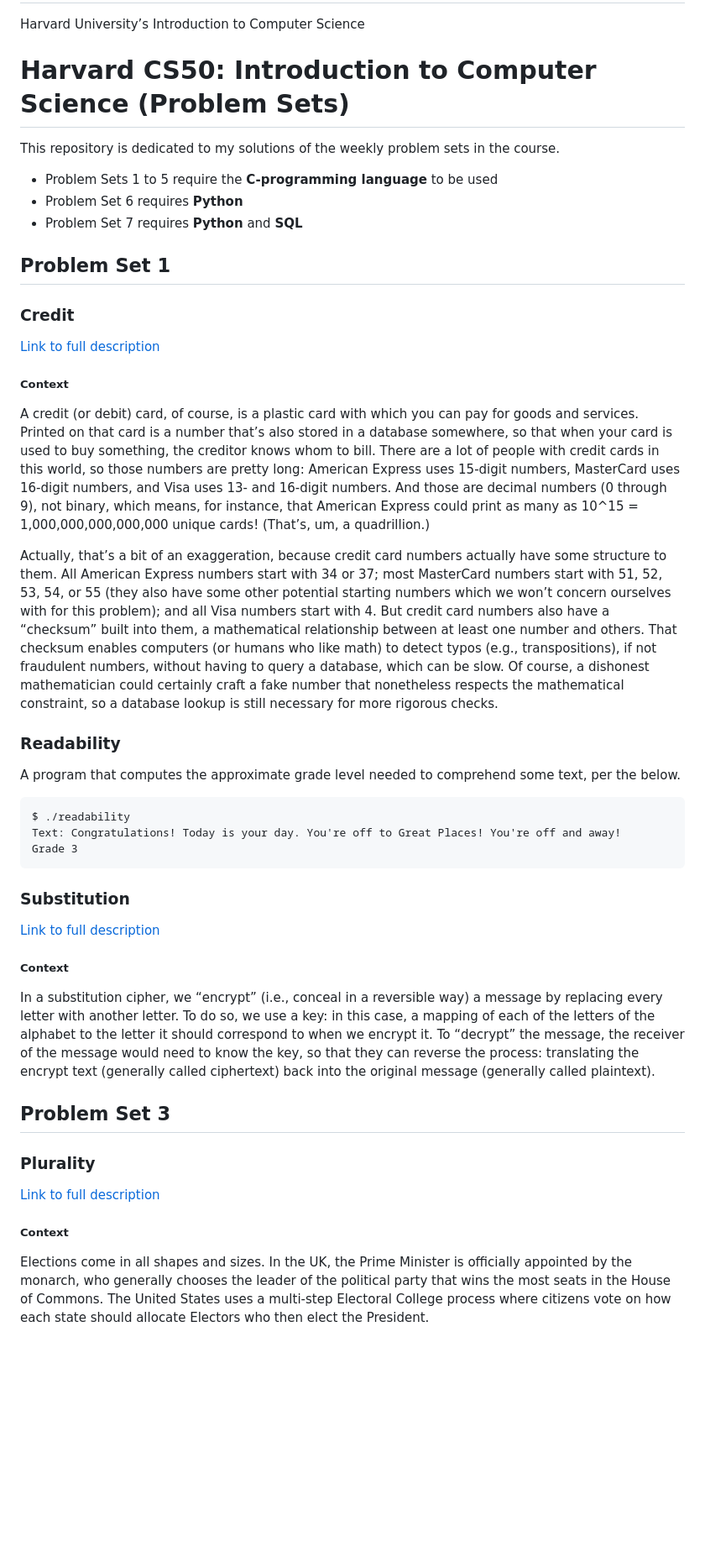
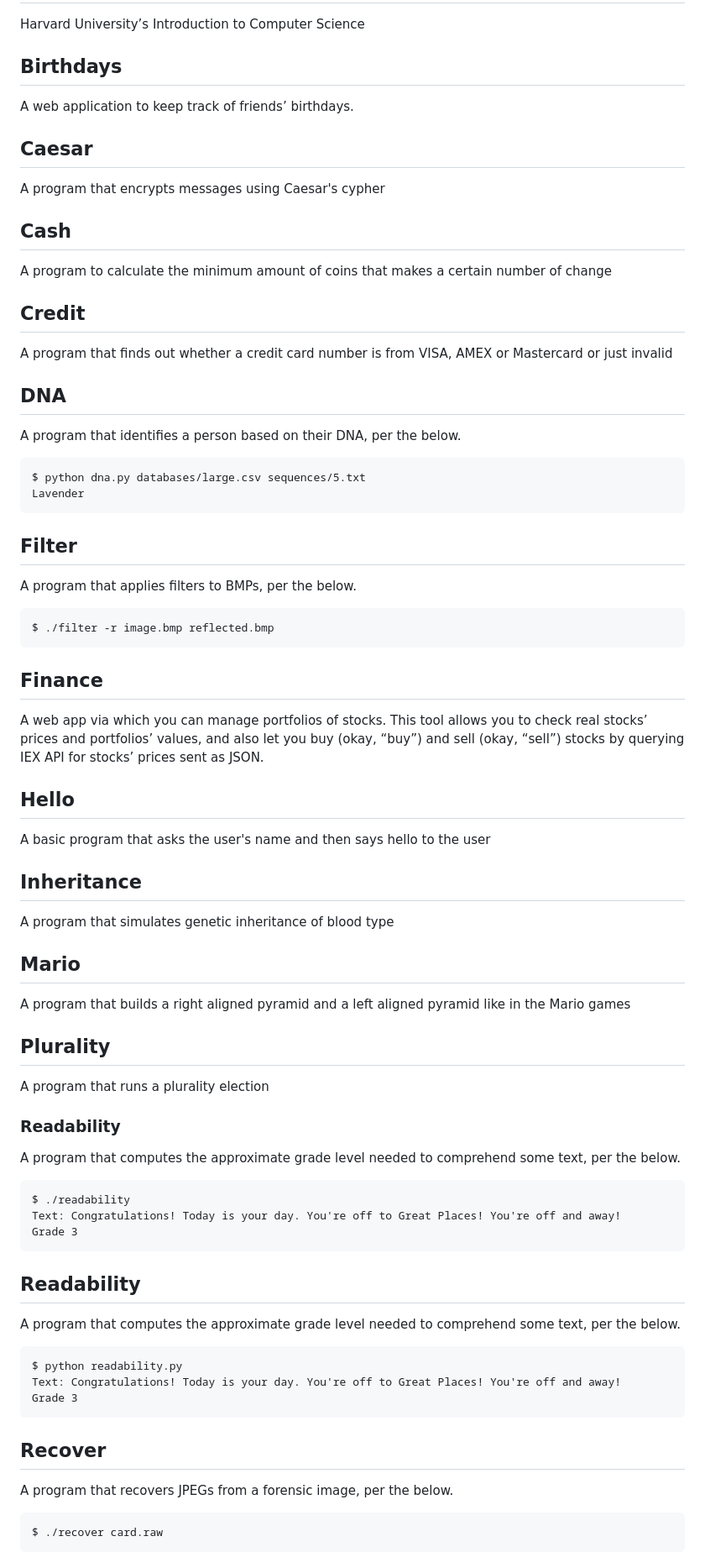
Before and after one commit to ElmarGeerlings/CS50x, a Markdown page: README.md, the part around the change printed below. Shown: that part at 84% size. Rendered like a GitHub page; blank space fills up the shorter version.

````diff
--- a/README.md
+++ b/README.md
@@ -1,21 +1,46 @@
 # CS50x
 Harvard University’s Introduction to Computer Science
 
-# Harvard CS50: Introduction to Computer Science (Problem Sets)
+## Birthdays
+A web application to keep track of friends’ birthdays.
 
-This repository is dedicated to my solutions of the weekly problem sets in the course.
-- Problem Sets 1 to 5 require the **C-programming language** to be used
-- Problem Set 6 requires **Python**
-- Problem Set 7 requires **Python** and **SQL**
+## Caesar
+A program that encrypts messages using Caesar's cypher
 
-## Problem Set 1
-### Credit
-[Link to full description](https://cs50.harvard.edu/x/2020/psets/1/credit/)
-##### Context
-A credit (or debit) card, of course, is a plastic card with which you can pay for goods and services. Printed on that card is a number that’s also stored in a database somewhere, so that when your card is used to buy something, the creditor knows whom to bill. There are a lot of people with credit cards in this world, so those numbers are pretty long: American Express uses 15-digit numbers, MasterCard uses 16-digit numbers, and Visa uses 13- and 16-digit numbers. And those are decimal numbers (0 through 9), not binary, which means, for instance, that American Express could print as many as 10^15 = 1,000,000,000,000,000 unique cards! (That’s, um, a quadrillion.)
+## Cash
+A program to calculate the minimum amount of coins that makes a certain number of change
 
-Actually, that’s a bit of an exaggeration, because credit card numbers actually have some structure to them. All American Express numbers start with 34 or 37; most MasterCard numbers start with 51, 52, 53, 54, or 55 (they also have some other potential starting numbers which we won’t concern ourselves with for this problem); and all Visa numbers start with 4. But credit card numbers also have a “checksum” built into them, a mathematical relationship between at least one number and others. That checksum enables computers (or humans who like math) to detect typos (e.g., transpositions), if not fraudulent numbers, without having to query a database, which can be slow. Of course, a dishonest mathematician could certainly craft a fake number that nonetheless respects the mathematical constraint, so a database lookup is still necessary for more rigorous checks.
+## Credit
+A program that finds out whether a credit card number is from VISA, AMEX or Mastercard or just invalid
 
+## DNA
+A program that identifies a person based on their DNA, per the below.
+```
+$ python dna.py databases/large.csv sequences/5.txt
+Lavender
+```
+
+## Filter
+A program that applies filters to BMPs, per the below.
+```
+$ ./filter -r image.bmp reflected.bmp
+```
+
+## Finance
+A web app via which you can manage portfolios of stocks.
+This tool allows you to check real stocks’ prices and portfolios’ values, and also let you buy (okay, “buy”) and sell (okay, “sell”) stocks by querying IEX API for stocks’ prices sent as JSON.
+
+## Hello
+A basic program that asks the user's name and then says hello to the user
+
+## Inheritance
+A program that simulates genetic inheritance of blood type
+
+## Mario
+A program that builds a right aligned pyramid and a left aligned pyramid like in the Mario games
+
+## Plurality
+A program that runs a plurality election
 
 ### Readability
 A program that computes the approximate grade level needed to comprehend some text, per the below.
@@ -25,14 +50,17 @@ Text: Congratulations! Today is your day. You're off to Great Places! You're off
 Grade 3
 ```
 
-### Substitution
-[Link to full description](https://cs50.harvard.edu/x/2020/psets/2/substitution/)
-##### Context
-In a substitution cipher, we “encrypt” (i.e., conceal in a reversible way) a message by replacing every letter with another letter. To do so, we use a key: in this case, a mapping of each of the letters of the alphabet to the letter it should correspond to when we encrypt it. To “decrypt” the message, the receiver of the message would need to know the key, so that they can reverse the process: translating the encrypt text (generally called ciphertext) back into the original message (generally called plaintext).
+## Readability
+A program that computes the approximate grade level needed to comprehend some text, per the below.
+```
+$ python readability.py
+Text: Congratulations! Today is your day. You're off to Great Places! You're off and away!
+Grade 3
+```
 
-## Problem Set 3
-### Plurality
-[Link to full description](https://cs50.harvard.edu/x/2020/psets/3/plurality/)
-##### Context
-Elections come in all shapes and sizes. In the UK, the Prime Minister is officially appointed by the monarch, who generally chooses the leader of the political party that wins the most seats in the House of Commons. The United States uses a multi-step Electoral College process where citizens vote on how each state should allocate Electors who then elect the President.
+## Recover
+A program that recovers JPEGs from a forensic image, per the below.
+```
+$ ./recover card.raw
+```
 
````
Also changed, not shown: other parts of README.md (+44 -91 lines).
